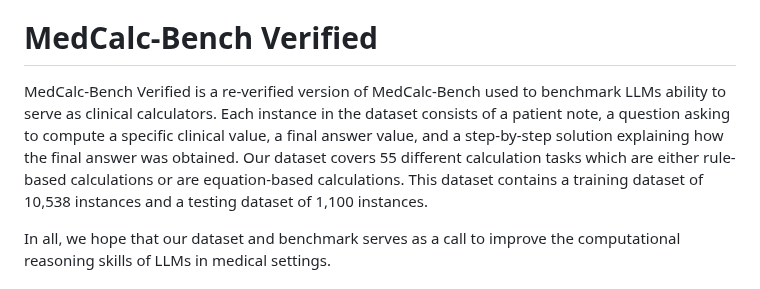
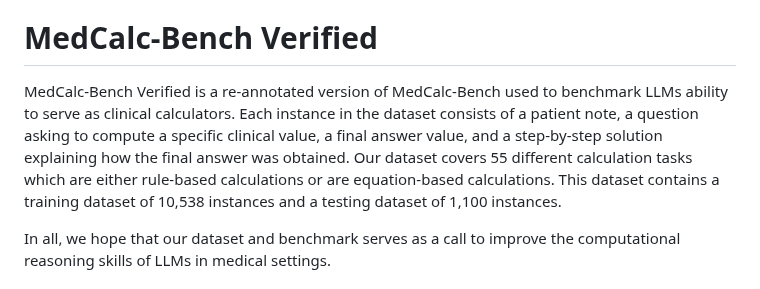
Before and after one commit to nikhilk7153/MedCalc-Bench-Verified, a Markdown page: README.md, the part around the change. Drawn GitHub-style.

```diff
--- a/README.md
+++ b/README.md
@@ -7,7 +7,7 @@ This is an updated version that is modified from MedCalc-Bench-v1.2
 
 # MedCalc-Bench Verified
 
-MedCalc-Bench Verified is a re-verified version of MedCalc-Bench used to benchmark LLMs ability to serve as clinical calculators. Each instance in the dataset consists of a patient note, a question asking to compute a specific clinical value, a final answer value, and a step-by-step solution explaining how the final answer was obtained. Our dataset covers 55 different calculation tasks which are either rule-based calculations or are equation-based calculations. This dataset contains a training dataset of 10,538 instances and a testing dataset of 1,100 instances.
+MedCalc-Bench Verified is a re-annotated version of MedCalc-Bench used to benchmark LLMs ability to serve as clinical calculators. Each instance in the dataset consists of a patient note, a question asking to compute a specific clinical value, a final answer value, and a step-by-step solution explaining how the final answer was obtained. Our dataset covers 55 different calculation tasks which are either rule-based calculations or are equation-based calculations. This dataset contains a training dataset of 10,538 instances and a testing dataset of 1,100 instances.
  <br>
 
 In all, we hope that our dataset and benchmark serves as a call to improve the computational reasoning skills of LLMs in medical settings.
```
